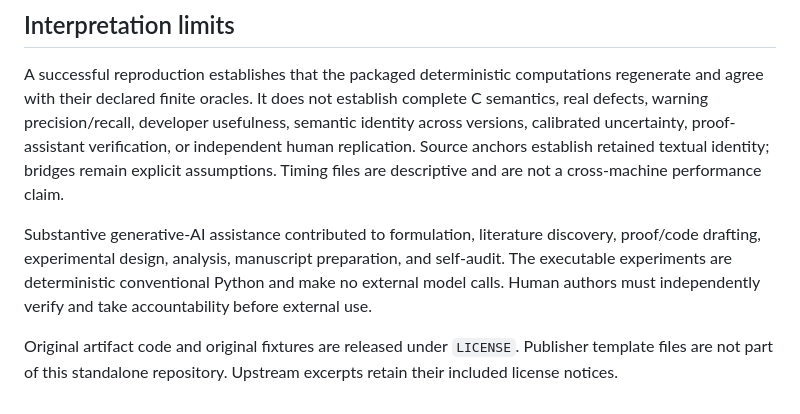
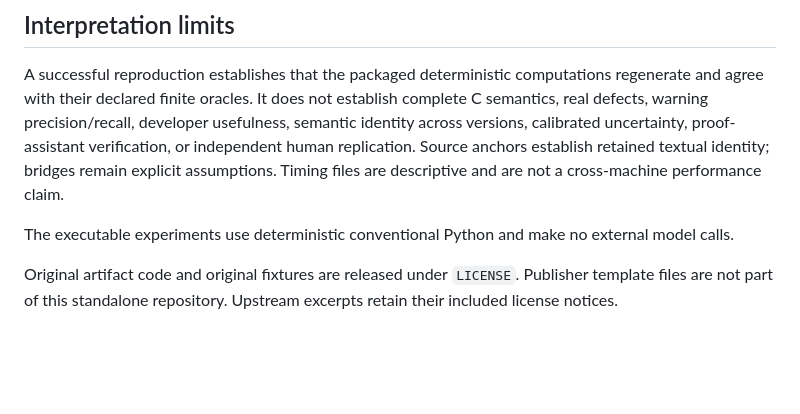
Before and after one commit to Haoyi-Zhang/CodeBelief-code, a Markdown page: README.md, the part around the change. Drawn GitHub-style; blank space fills up the shorter version.

```diff
--- a/README.md
+++ b/README.md
@@ -89,6 +89,6 @@ The matching license notices are retained under `inputs/public/licenses/`. The e
 
 A successful reproduction establishes that the packaged deterministic computations regenerate and agree with their declared finite oracles. It does not establish complete C semantics, real defects, warning precision/recall, developer usefulness, semantic identity across versions, calibrated uncertainty, proof-assistant verification, or independent human replication. Source anchors establish retained textual identity; bridges remain explicit assumptions. Timing files are descriptive and are not a cross-machine performance claim.
 
-Substantive generative-AI assistance contributed to formulation, literature discovery, proof/code drafting, experimental design, analysis, manuscript preparation, and self-audit. The executable experiments are deterministic conventional Python and make no external model calls. Human authors must independently verify and take accountability before external use.
+The executable experiments use deterministic conventional Python and make no external model calls.
 
 Original artifact code and original fixtures are released under `LICENSE`. Publisher template files are not part of this standalone repository. Upstream excerpts retain their included license notices.
```
Also changed, not shown: docs/threats-and-interpretation.md (+1 -1 lines).
